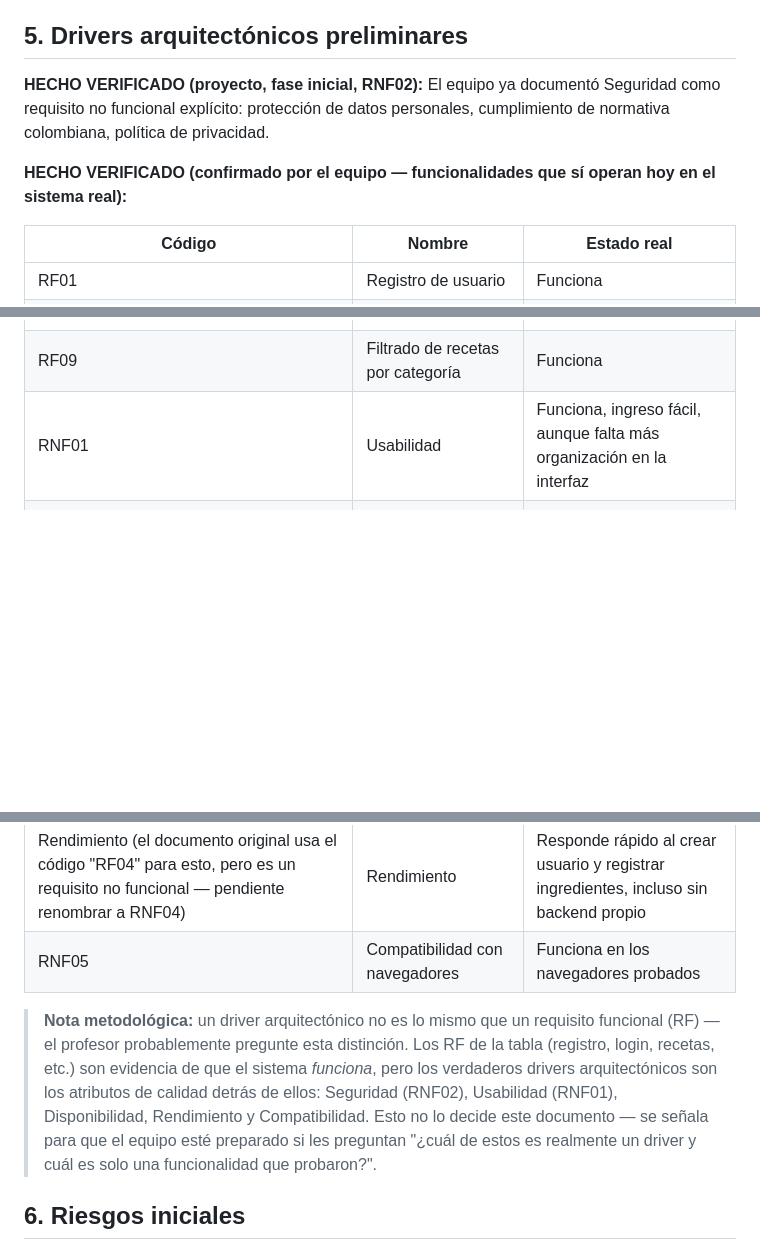
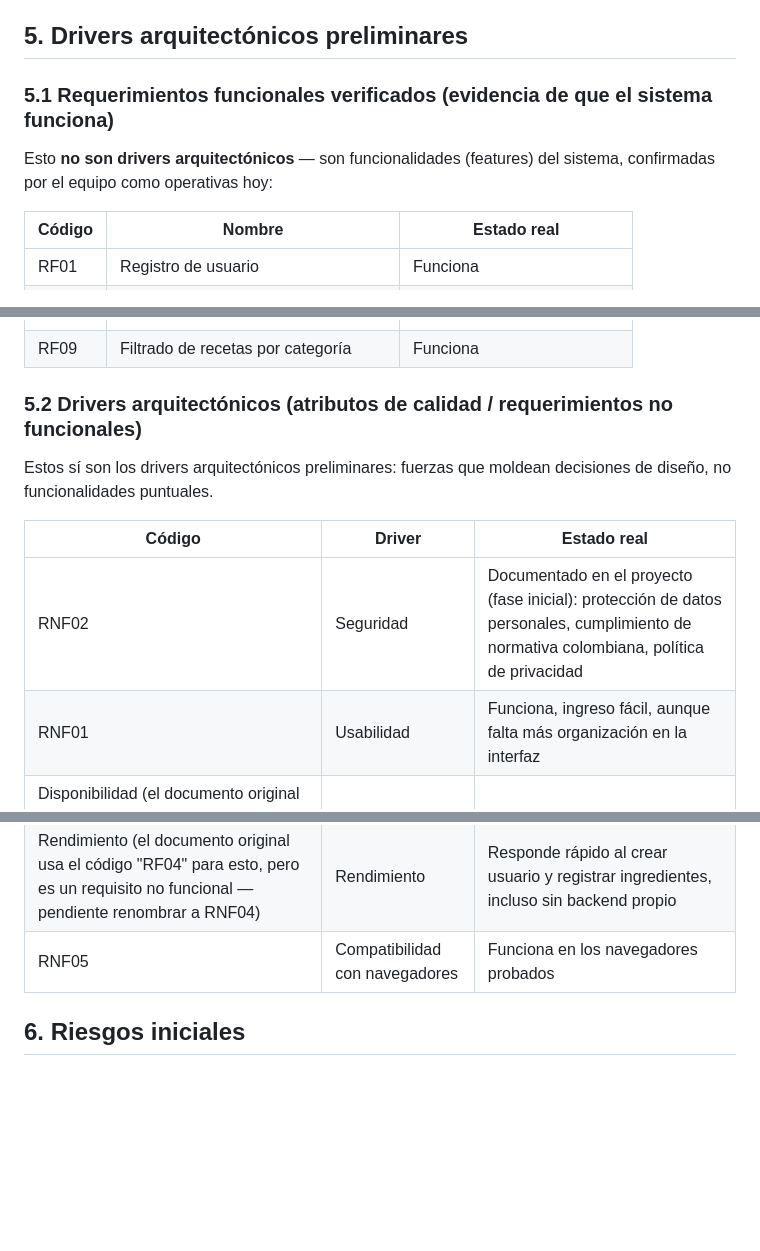
Before and after one commit to gameover2182/Cooksmart, a Markdown page: Docs/01-contexto-y-drivers.md, 3 parts joined by grey strips. Drawn GitHub-style; blank space fills up the shorter version.

Commit message:
docs: correccion Driver y requerimientos funcionales y no funcionales

```diff
--- a/Docs/01-contexto-y-drivers.md
+++ b/Docs/01-contexto-y-drivers.md
@@ -35,9 +35,9 @@
 
 ## 5. Drivers arquitectónicos preliminares
 
-**HECHO VERIFICADO (proyecto, fase inicial, RNF02):** El equipo ya documentó Seguridad como requisito no funcional explícito: protección de datos personales, cumplimiento de normativa colombiana, política de privacidad.
+### 5.1 Requerimientos funcionales verificados (evidencia de que el sistema funciona)
 
-**HECHO VERIFICADO (confirmado por el equipo — funcionalidades que sí operan hoy en el sistema real):**
+Esto **no son drivers arquitectónicos** — son funcionalidades (features) del sistema, confirmadas por el equipo como operativas hoy:
 
 | Código | Nombre | Estado real |
 |---|---|---|
@@ -49,12 +49,18 @@
 | RF06 | Notificación de vencimiento | Funciona |
 | RF08 | Eliminación de ingredientes | Funciona |
 | RF09 | Filtrado de recetas por categoría | Funciona |
+
+### 5.2 Drivers arquitectónicos (atributos de calidad / requerimientos no funcionales)
+
+Estos sí son los drivers arquitectónicos preliminares: fuerzas que moldean decisiones de diseño, no funcionalidades puntuales.
+
+| Código | Driver | Estado real |
+|---|---|---|
+| RNF02 | Seguridad | Documentado en el proyecto (fase inicial): protección de datos personales, cumplimiento de normativa colombiana, política de privacidad |
 | RNF01 | Usabilidad | Funciona, ingreso fácil, aunque falta más organización en la interfaz |
 | Disponibilidad (el documento original usa el código "RF03" para esto, pero es un requisito no funcional — pendiente renombrar a RNF03 para no duplicar el código RF03) | Disponibilidad | En teoría funciona sin mayor complicación |
 | Rendimiento (el documento original usa el código "RF04" para esto, pero es un requisito no funcional — pendiente renombrar a RNF04) | Rendimiento | Responde rápido al crear usuario y registrar ingredientes, incluso sin backend propio |
 | RNF05 | Compatibilidad con navegadores | Funciona en los navegadores probados |
-
-> **Nota metodológica:** un driver arquitectónico no es lo mismo que un requisito funcional (RF) — el profesor probablemente pregunte esta distinción. Los RF de la tabla (registro, login, recetas, etc.) son evidencia de que el sistema *funciona*, pero los verdaderos drivers arquitectónicos son los atributos de calidad detrás de ellos: Seguridad (RNF02), Usabilidad (RNF01), Disponibilidad, Rendimiento y Compatibilidad. Esto no lo decide este documento — se señala para que el equipo esté preparado si les preguntan "¿cuál de estos es realmente un driver y cuál es solo una funcionalidad que probaron?".
 
 ## 6. Riesgos iniciales
 
```
